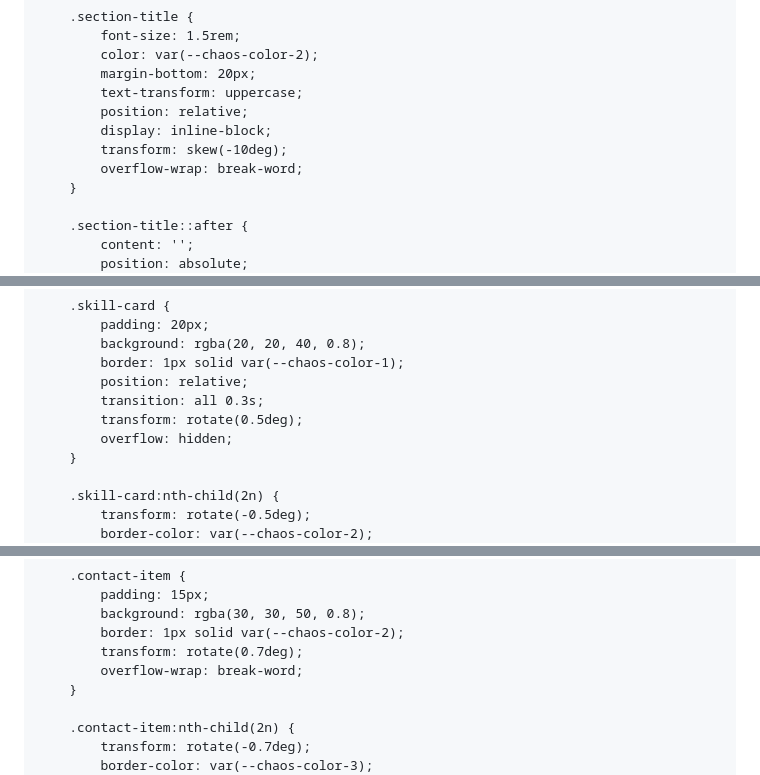
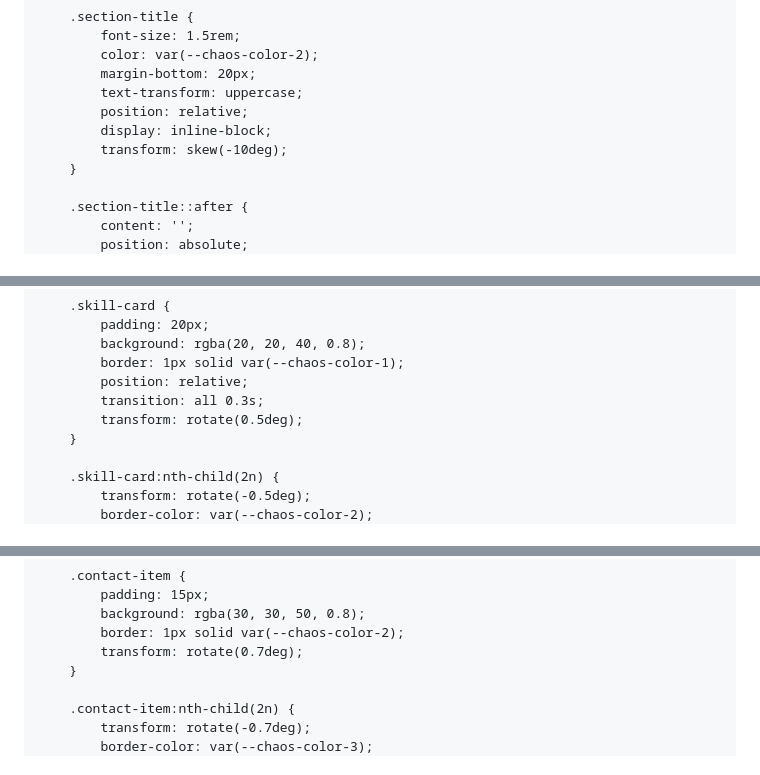
Before and after one commit to RustedBlood/rustedblood.github.io, a Markdown page: README.md, 3 parts joined by grey strips. Rendered like a GitHub page.

```diff
--- a/README.md
+++ b/README.md
@@ -204,7 +204,6 @@
             position: relative;
             display: inline-block;
             transform: skew(-10deg);
-            overflow-wrap: break-word;
         }
 
         .section-title::after {
@@ -232,7 +231,6 @@
             position: relative;
             transition: all 0.3s;
             transform: rotate(0.5deg);
-            overflow: hidden;
         }
 
         .skill-card:nth-child(2n) {
@@ -310,7 +308,6 @@
             background: rgba(30, 30, 50, 0.8);
             border: 1px solid var(--chaos-color-2);
             transform: rotate(0.7deg);
-            overflow-wrap: break-word;
         }
 
         .contact-item:nth-child(2n) {
```
Also changed, not shown: other parts of README.md (+2 -8 lines).
